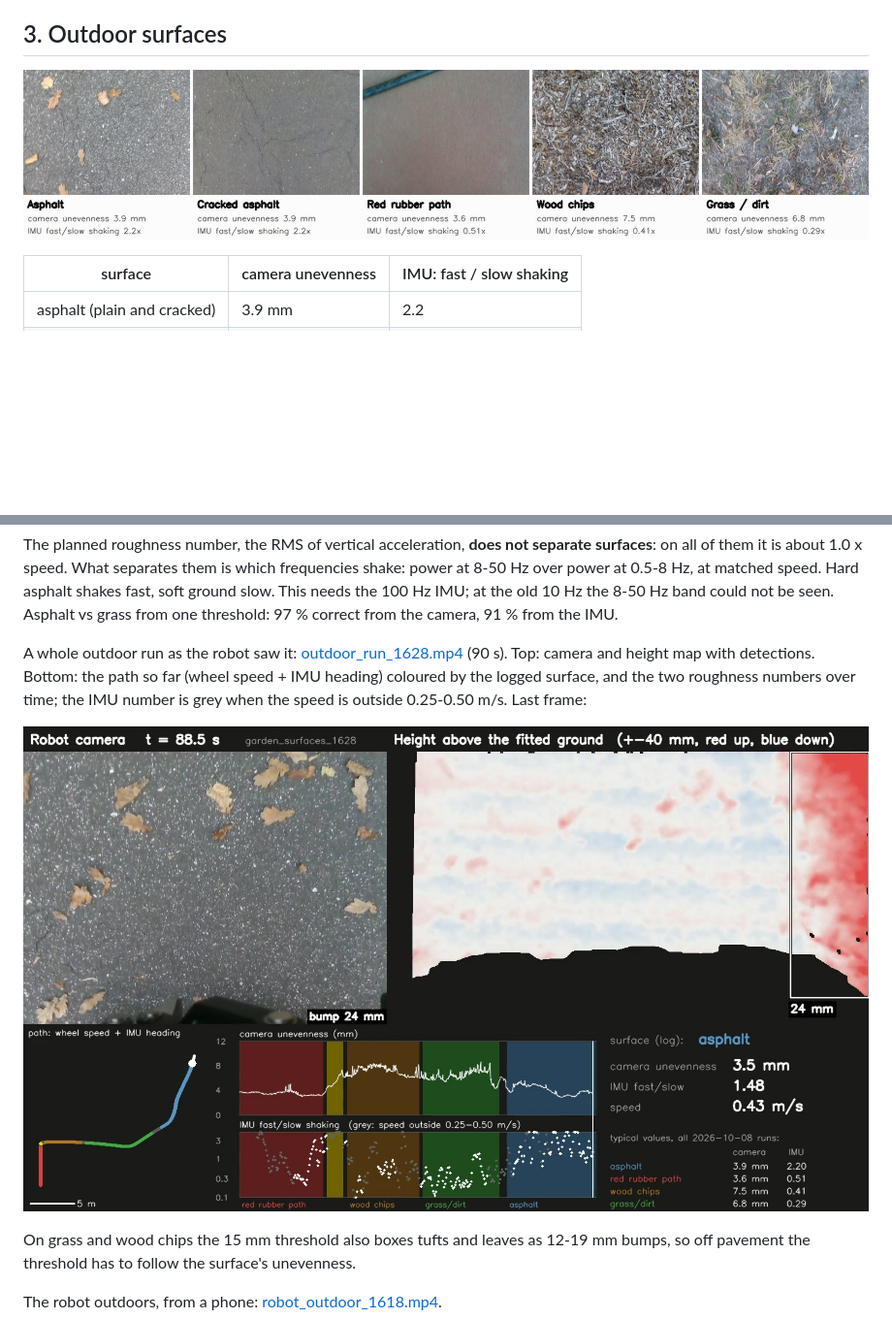
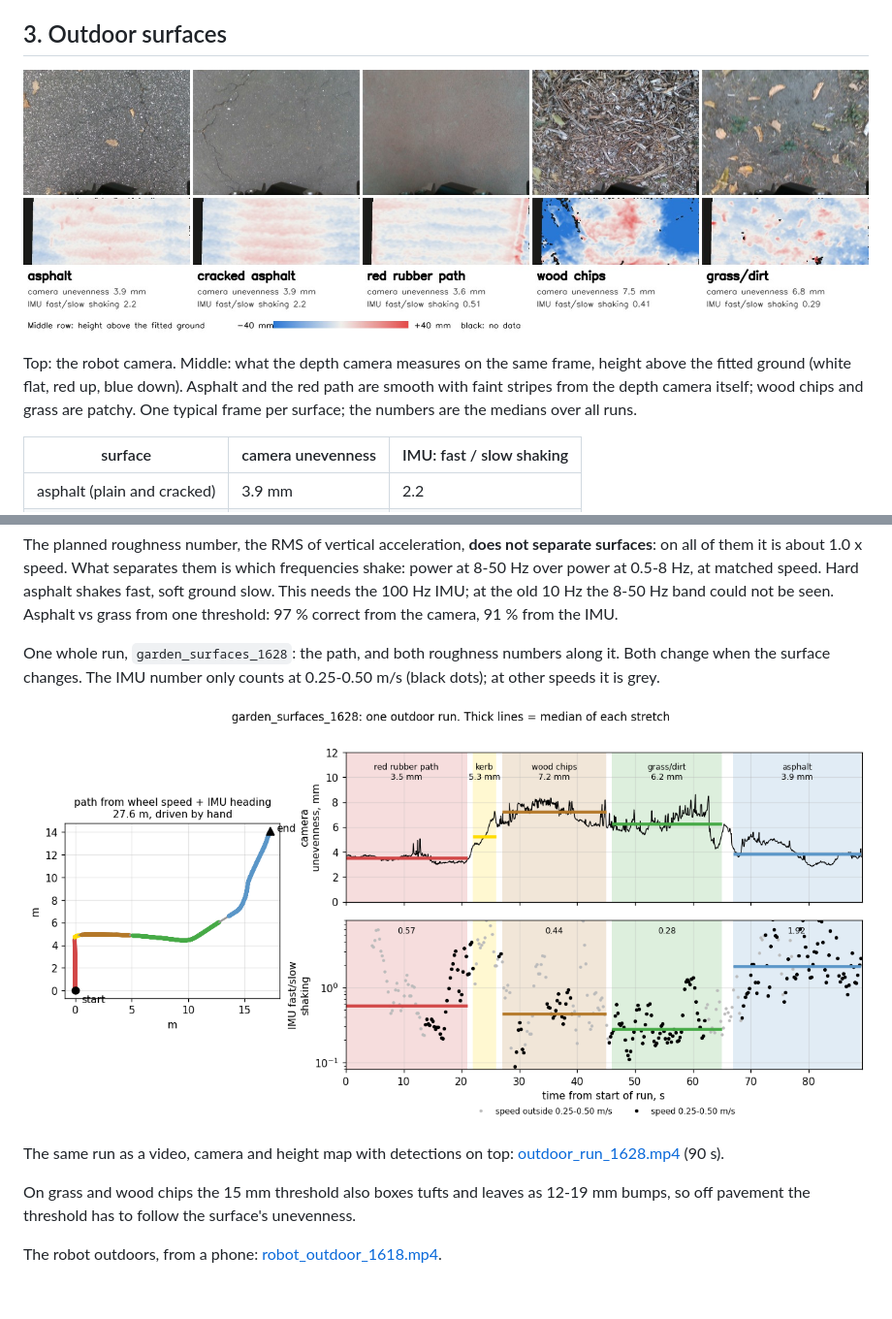
Before and after one commit to IFRoS-ELTE/silvanus-terrain-quality-mapping, a Markdown page: docs/PROGRESS.md, 2 parts joined by grey strips. Shown at 97% size. GitHub-like rendering; pictures changed too: docs/media/outdoor_run_1628.jpg (deleted), docs/media/outdoor_run_1628.png (added), docs/media/outdoor_surfaces.jpg; blank space fills up the shorter version.

```diff
--- a/docs/PROGRESS.md
+++ b/docs/PROGRESS.md
@@ -82,6 +82,11 @@ the run. That is the first confirmed hazard.
 
 ![outdoor surfaces](media/outdoor_surfaces.jpg)
 
+Top: the robot camera. Middle: what the depth camera measures on the same frame,
+height above the fitted ground (white flat, red up, blue down). Asphalt and the red path
+are smooth with faint stripes from the depth camera itself; wood chips and grass are
+patchy. One typical frame per surface; the numbers are the medians over all runs.
+
 | surface | camera unevenness | IMU: fast / slow shaking |
 |---|---|---|
 | asphalt (plain and cracked) | 3.9 mm | 2.2 |
@@ -98,12 +103,14 @@ speed. Hard asphalt shakes fast, soft ground slow. This needs the 100 Hz IMU; at
 the old 10 Hz the 8-50 Hz band could not be seen. Asphalt vs grass from one
 threshold: 97 % correct from the camera, 91 % from the IMU.
 
-A whole outdoor run as the robot saw it: [outdoor_run_1628.mp4](media/outdoor_run_1628.mp4)
-(90 s). Top: camera and height map with detections. Bottom: the path so far (wheel
-speed + IMU heading) coloured by the logged surface, and the two roughness numbers
-over time; the IMU number is grey when the speed is outside 0.25-0.50 m/s. Last frame:
+One whole run, `garden_surfaces_1628`: the path, and both roughness numbers along it.
+Both change when the surface changes. The IMU number only counts at 0.25-0.50 m/s
+(black dots); at other speeds it is grey.
 
-![outdoor run 1628, last frame](media/outdoor_run_1628.jpg)
+![outdoor run 1628](media/outdoor_run_1628.png)
+
+The same run as a video, camera and height map with detections on top:
+[outdoor_run_1628.mp4](media/outdoor_run_1628.mp4) (90 s).
 
 On grass and wood chips the 15 mm threshold also boxes tufts and leaves as 12-19 mm
 bumps, so off pavement the threshold has to follow the surface's unevenness.
```
Also changed, not shown: tools/analysis/README.md (+1 -0 lines), 3 other files.
